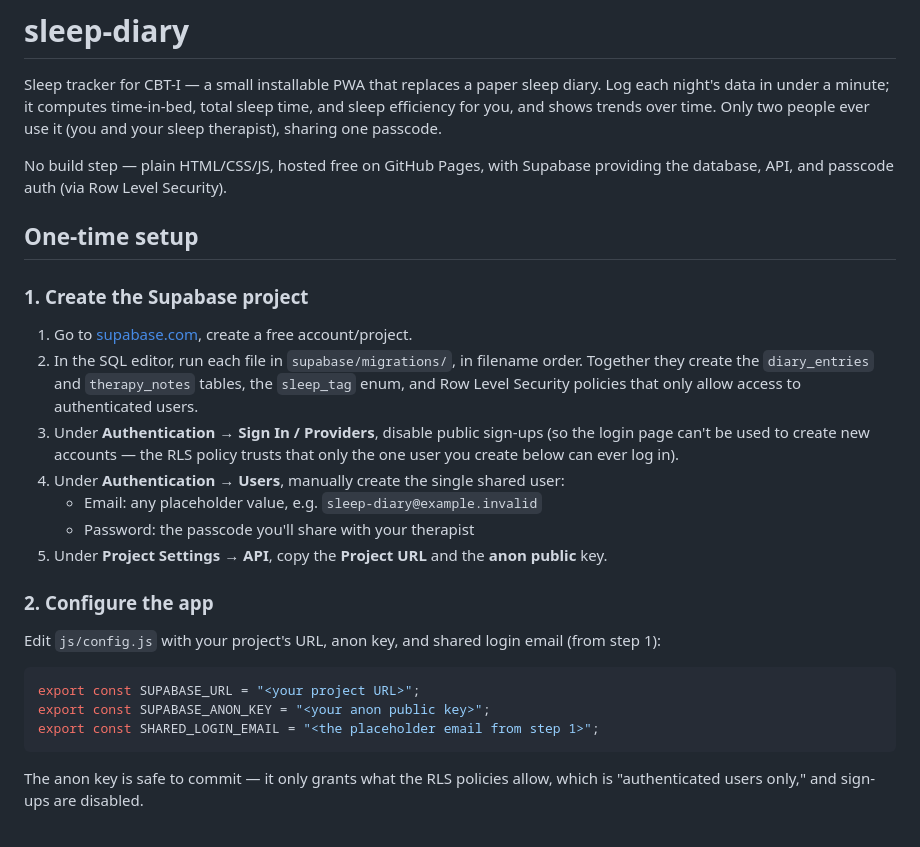
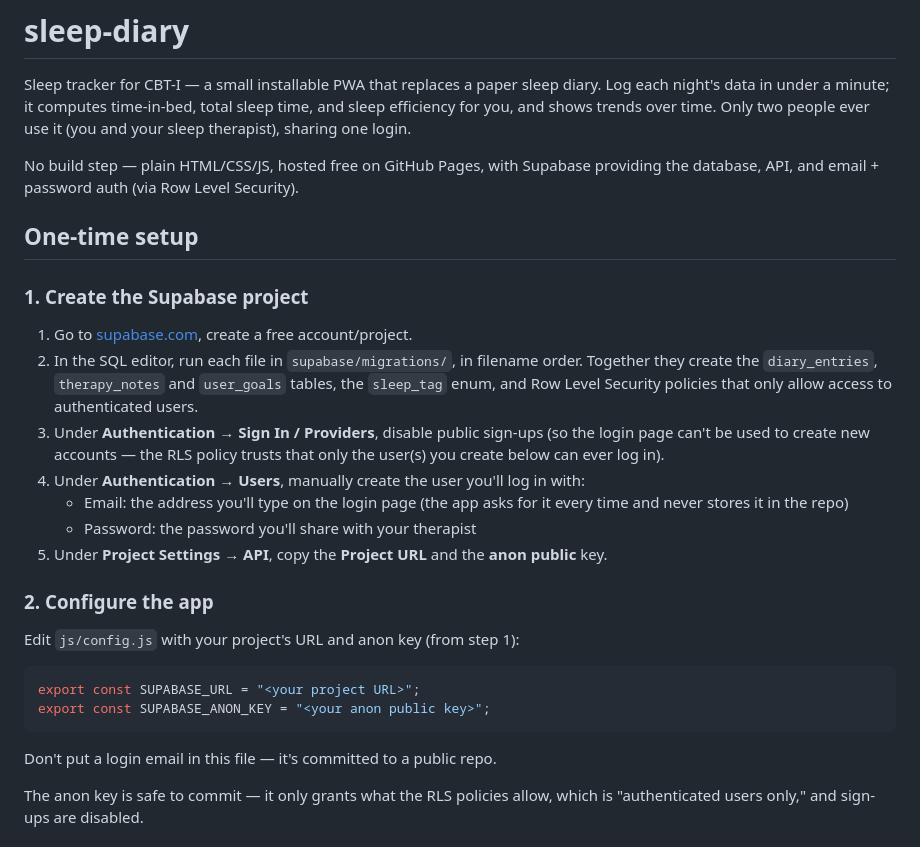
Before and after one commit to atikah2301/sleep-diary, a Markdown page: README.md, the part around the change. GitHub-like rendering.

````diff
--- a/README.md
+++ b/README.md
@@ -3,10 +3,10 @@
 Sleep tracker for CBT-I — a small installable PWA that replaces a paper sleep diary. Log each
 night's data in under a minute; it computes time-in-bed, total sleep time, and sleep efficiency
 for you, and shows trends over time. Only two people ever use it (you and your sleep therapist),
-sharing one passcode.
+sharing one login.
 
 No build step — plain HTML/CSS/JS, hosted free on GitHub Pages, with Supabase providing the
-database, API, and passcode auth (via Row Level Security).
+database, API, and email + password auth (via Row Level Security).
 
 ## One-time setup
 
@@ -14,25 +14,27 @@ database, API, and passcode auth (via Row Level Security).
 
 1. Go to [supabase.com](https://supabase.com), create a free account/project.
 2. In the SQL editor, run each file in `supabase/migrations/`, in filename order. Together they
-   create the `diary_entries` and `therapy_notes` tables, the `sleep_tag` enum, and Row Level
-   Security policies that only allow access to authenticated users.
+   create the `diary_entries`, `therapy_notes` and `user_goals` tables, the `sleep_tag` enum, and
+   Row Level Security policies that only allow access to authenticated users.
 3. Under **Authentication → Sign In / Providers**, disable public sign-ups (so the login page
-   can't be used to create new accounts — the RLS policy trusts that only the one user you create
+   can't be used to create new accounts — the RLS policy trusts that only the user(s) you create
    below can ever log in).
-4. Under **Authentication → Users**, manually create the single shared user:
-   - Email: any placeholder value, e.g. `sleep-diary@example.invalid`
-   - Password: the passcode you'll share with your therapist
+4. Under **Authentication → Users**, manually create the user you'll log in with:
+   - Email: the address you'll type on the login page (the app asks for it every time and never
+     stores it in the repo)
+   - Password: the password you'll share with your therapist
 5. Under **Project Settings → API**, copy the **Project URL** and the **anon public** key.
 
 ### 2. Configure the app
 
-Edit `js/config.js` with your project's URL, anon key, and shared login email (from step 1):
+Edit `js/config.js` with your project's URL and anon key (from step 1):
 
 ```js
 export const SUPABASE_URL = "<your project URL>";
 export const SUPABASE_ANON_KEY = "<your anon public key>";
-export const SHARED_LOGIN_EMAIL = "<the placeholder email from step 1>";
 ```
+
+Don't put a login email in this file — it's committed to a public repo.
 
 The anon key is safe to commit — it only grants what the RLS policies allow, which is
 "authenticated users only," and sign-ups are disabled.
````
